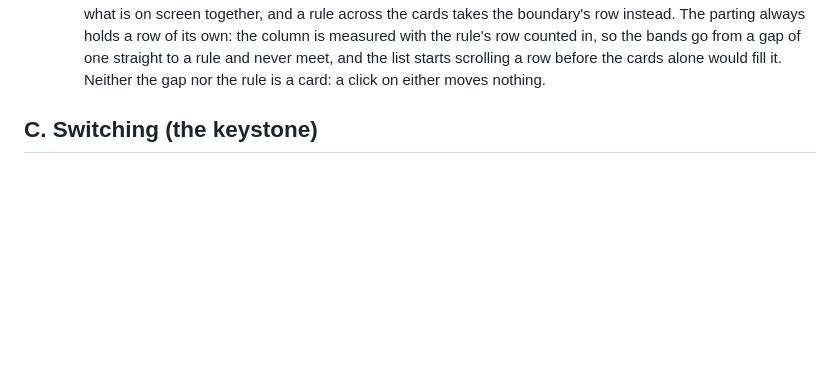
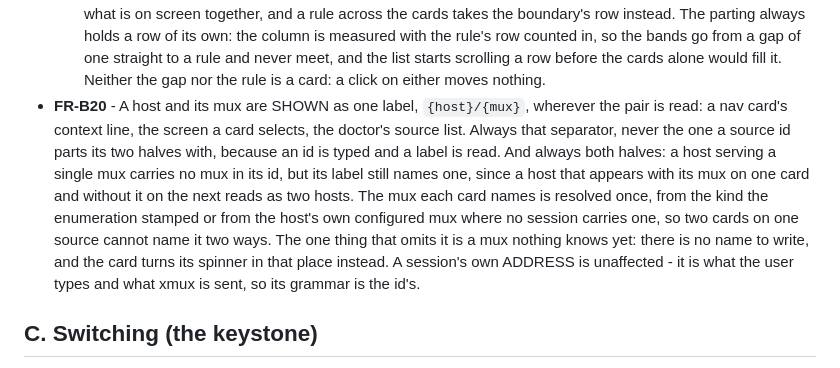
Before and after one commit to zer0ken/xmux, a Markdown page: docs/requirements.md, the part around the change. Drawn GitHub-style; blank space fills up the shorter version.

Commit message:
docs: state the one grammar a host and its mux are shown in
Co-Authored-By: Claude Opus 5 (1M context) <noreply@anthropic.com>
Claude-Session: https://claude.ai/code/session_01L3WQK2xG15rvjfkeKjBDyP

```diff
--- a/docs/requirements.md
+++ b/docs/requirements.md
@@ -215,6 +215,17 @@ no function, and no test, so renaming code is never a documentation change.
   straight to a rule and never meet, and the list starts scrolling a row before the cards
   alone would fill it. Neither the gap nor the rule is a card: a click on either moves
   nothing.
+- **FR-B20** - A host and its mux are SHOWN as one label, `{host}/{mux}`, wherever the pair
+  is read: a nav card's context line, the screen a card selects, the doctor's source list.
+  Always that separator, never the one a source id parts its two halves with, because an id
+  is typed and a label is read. And always both halves: a host serving a single mux carries
+  no mux in its id, but its label still names one, since a host that appears with its mux on
+  one card and without it on the next reads as two hosts. The mux each card names is
+  resolved once, from the kind the enumeration stamped or from the host's own configured
+  mux where no session carries one, so two cards on one source cannot name it two ways. The
+  one thing that omits it is a mux nothing knows yet: there is no name to write, and the
+  card turns its spinner in that place instead. A session's own ADDRESS is unaffected - it
+  is what the user types and what xmux is sent, so its grammar is the id's.
 
 ## C. Switching (the keystone)
 
```
Also changed, not shown: CONTEXT.md (+9 -0 lines), src/ui/AGENTS.md (+4 -0 lines).
